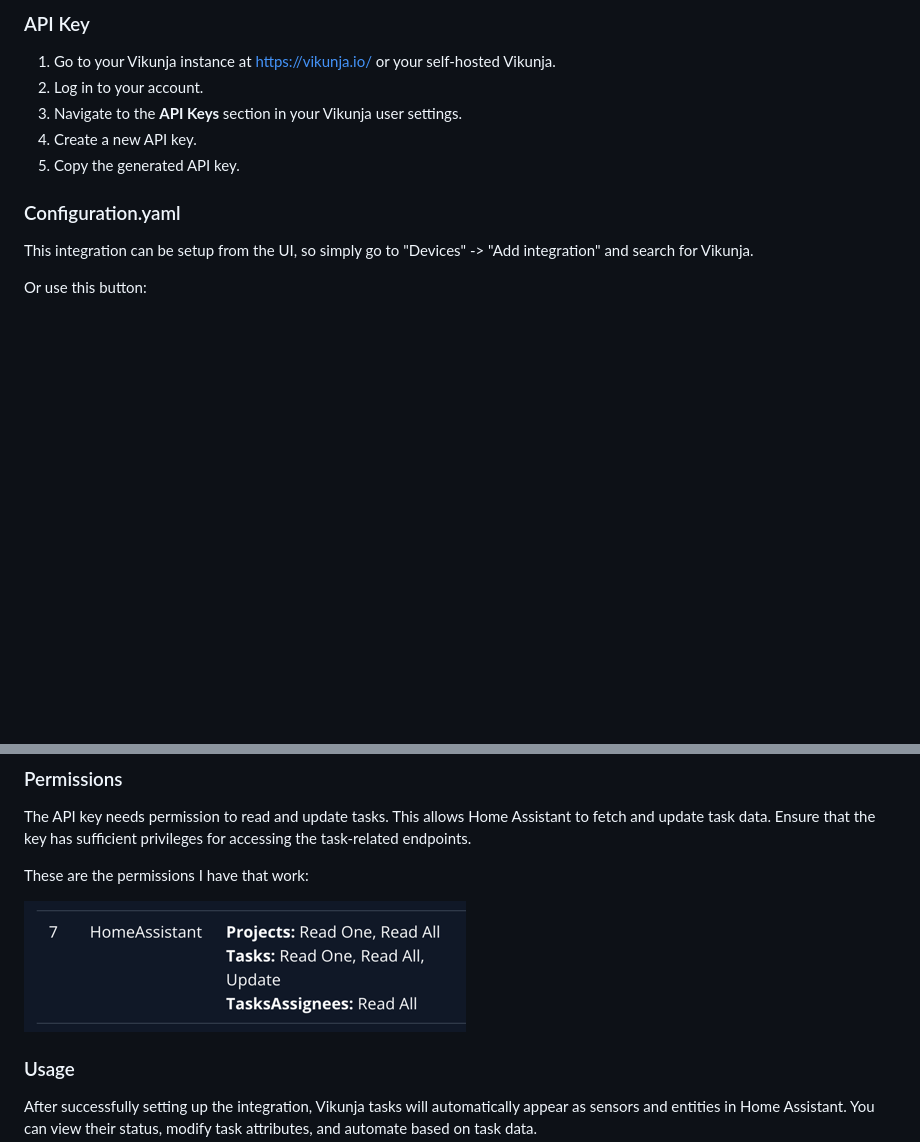
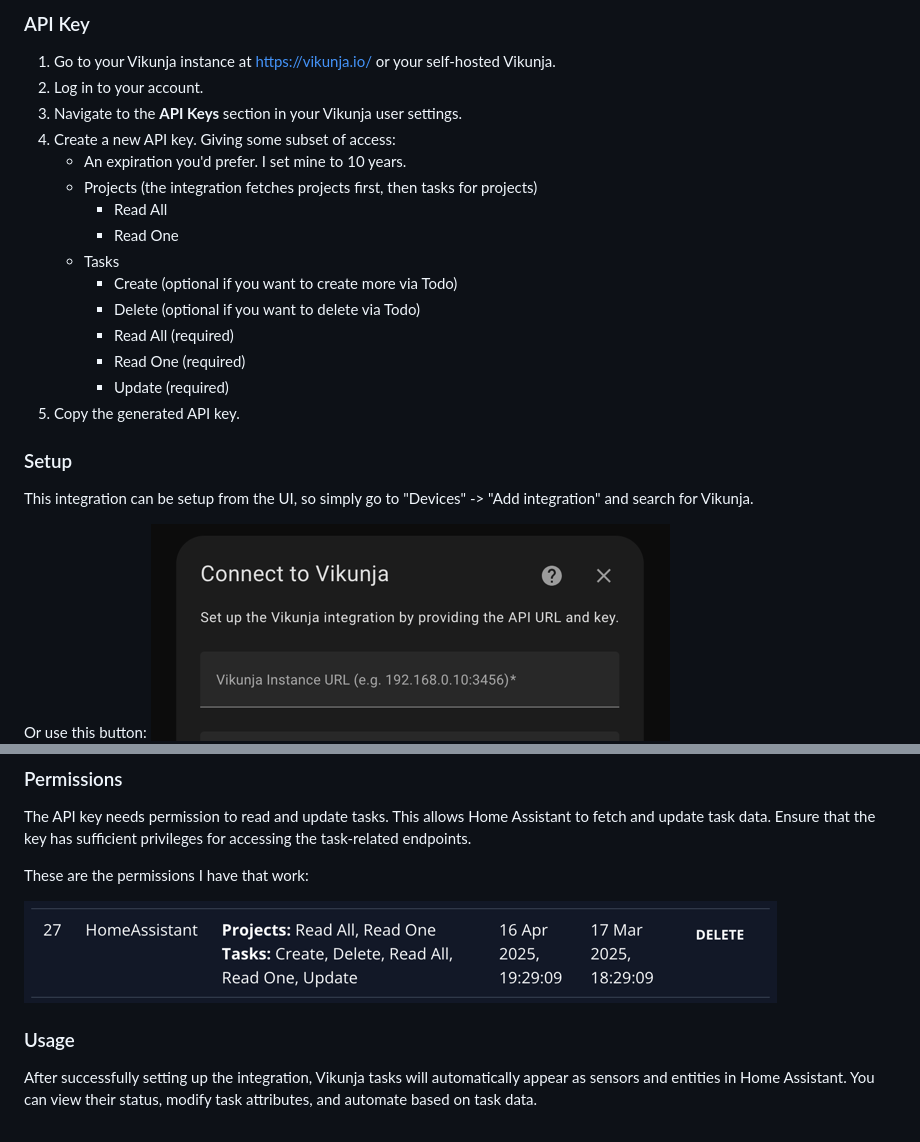
Before and after one commit to joeShuff/vikunja-homeassistant, a Markdown page: README.md, 2 parts joined by grey strips. GitHub-like rendering; pictures changed too: art/permissions.png; blank space fills up the shorter version.

Commit message:
Update readme for Todo setup

```diff
--- a/README.md
+++ b/README.md
@@ -56,15 +56,24 @@ Once the integration is installed, you need to provide your Vikunja instance's U
 1. Go to your Vikunja instance at [https://vikunja.io/](https://vikunja.io/) or your self-hosted Vikunja.
 2. Log in to your account.
 3. Navigate to the **API Keys** section in your Vikunja user settings.
-4. Create a new API key.
+4. Create a new API key. Giving some subset of access:
+   - An expiration you'd prefer. I set mine to 10 years.
+   - Projects (the integration fetches projects first, then tasks for projects)
+     - Read All
+     - Read One
+   - Tasks
+     - Create (optional if you want to create more via Todo)
+     - Delete (optional if you want to delete via Todo)
+     - Read All (required)
+     - Read One (required)
+     - Update (required)
 5. Copy the generated API key.
 
-### Configuration.yaml
+### Setup
 
 This integration can be setup from the UI, so simply go to "Devices" -> "Add integration" and search for Vikunja.
 
 Or use this button:
-
 ![setup.png](art/setup.png)
 ![setup_result.png](art/setup_result.png)
 ![tasks_in_vikunja.png](art/tasks_in_vikunja.png)
```
Also changed, not shown: other parts of README.md (+7 -0 lines), art/todo_item.png (added), art/todo_lists.png (added).
